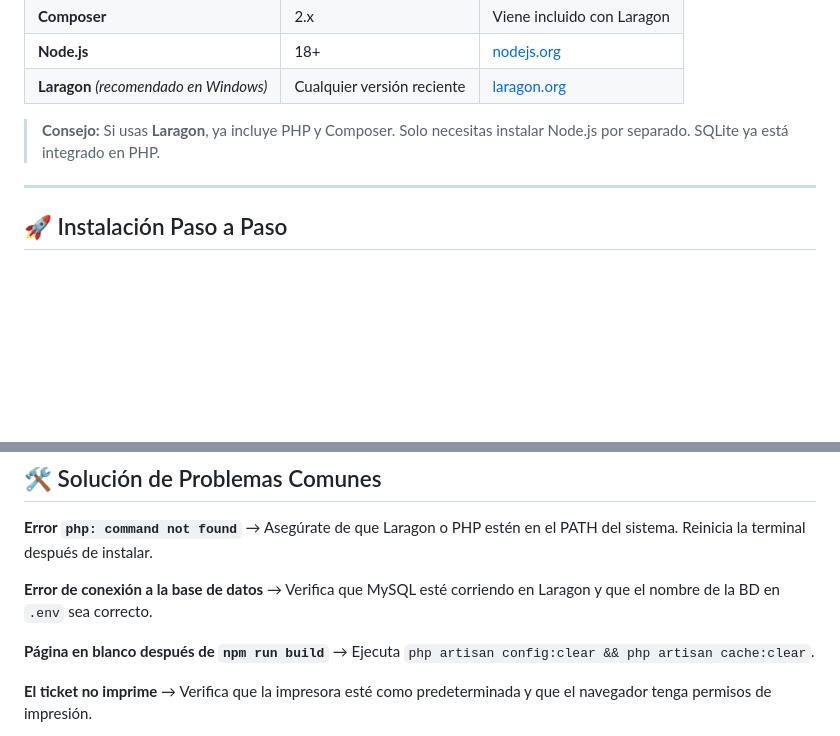
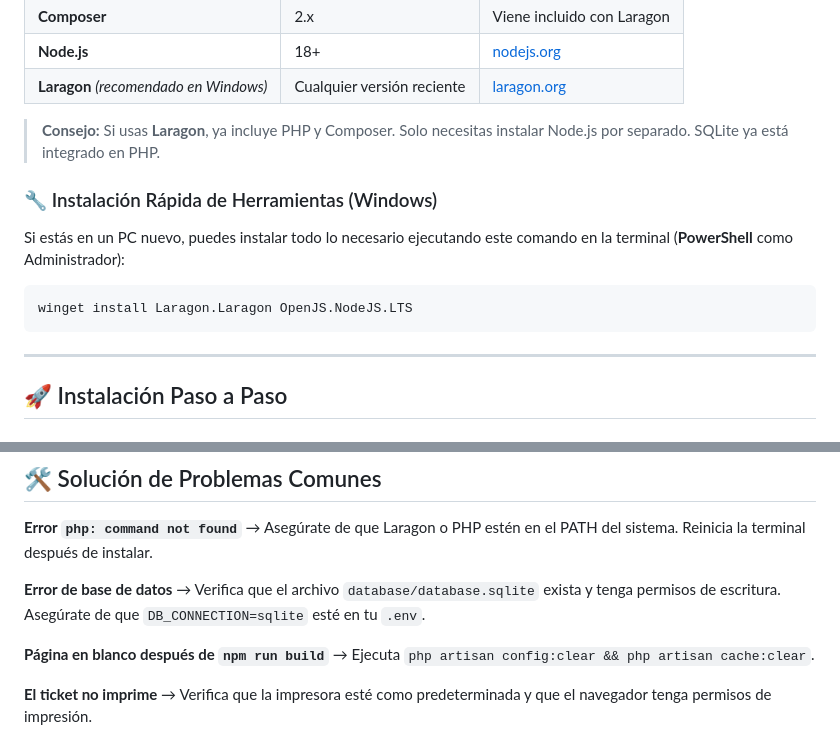
Before and after one commit to Cristian31306/EsquinaRedonda, a Markdown page: README.md, 2 parts joined by grey strips. GitHub-like rendering; blank space fills up the shorter version.

Commit message:
re ajsute readme

````diff
--- a/README.md
+++ b/README.md
@@ -16,6 +16,14 @@ Instalar estas herramientas en el PC antes de continuar:
 | **Laragon** _(recomendado en Windows)_ | Cualquier versión reciente | [laragon.org](https://laragon.org/download) |
 
 > **Consejo:** Si usas **Laragon**, ya incluye PHP y Composer. Solo necesitas instalar Node.js por separado. SQLite ya está integrado en PHP.
+
+### 🔧 Instalación Rápida de Herramientas (Windows)
+
+Si estás en un PC nuevo, puedes instalar todo lo necesario ejecutando este comando en la terminal (**PowerShell** como Administrador):
+
+```powershell
+winget install Laragon.Laragon OpenJS.NodeJS.LTS
+```
 
 ---
 
@@ -174,8 +182,8 @@ EsquinaRedonda/
 **Error `php: command not found`**
 → Asegúrate de que Laragon o PHP estén en el PATH del sistema. Reinicia la terminal después de instalar.
 
-**Error de conexión a la base de datos**
-→ Verifica que MySQL esté corriendo en Laragon y que el nombre de la BD en `.env` sea correcto.
+**Error de base de datos**
+→ Verifica que el archivo `database/database.sqlite` exista y tenga permisos de escritura. Asegúrate de que `DB_CONNECTION=sqlite` esté en tu `.env`.
 
 **Página en blanco después de `npm run build`**
 → Ejecuta `php artisan config:clear && php artisan cache:clear`.
````
